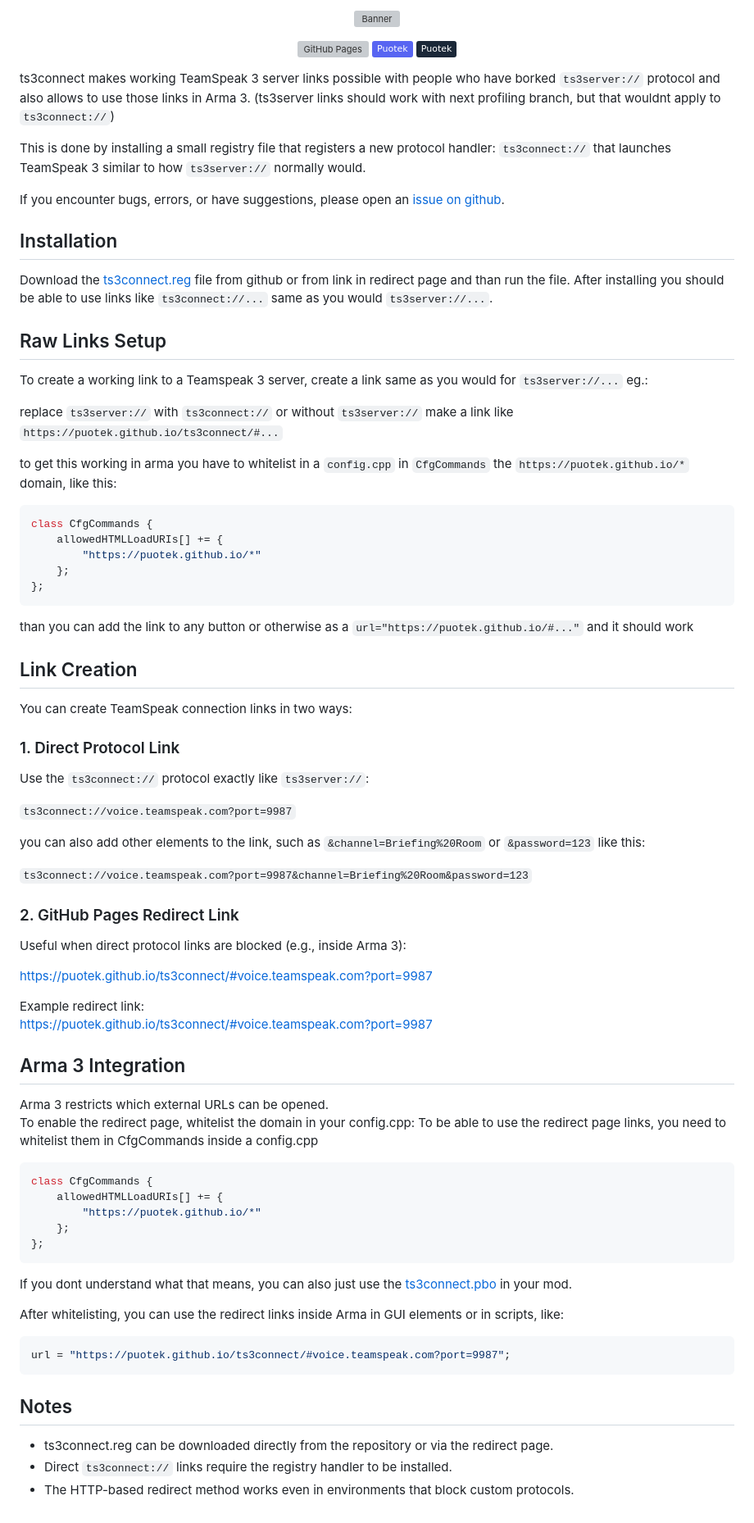
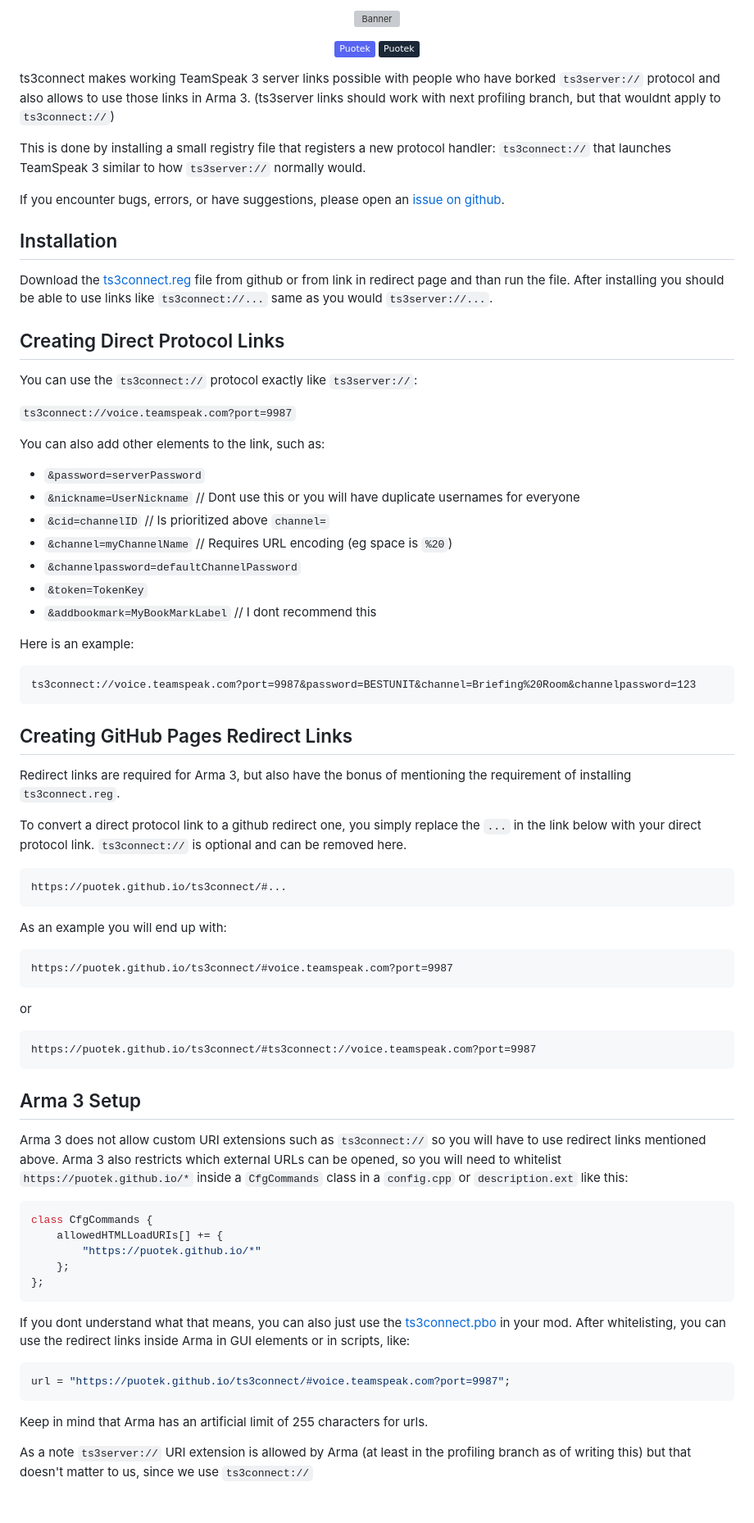
Before and after one commit to Puotek/ts3connect, a Markdown page: README.md, the part around the change. Shown at 82% size. Drawn GitHub-style; badges without logos; grey boxes are pictures that could not be loaded.

Commit message:
README cleaned up

````diff
--- a/README.md
+++ b/README.md
@@ -21,9 +21,8 @@
 <!--suppress HtmlDeprecatedAttribute -->
 <div align="center">
 
-[![Banner][banner]][github]
+[![Banner][banner]][example]
 
-[![GitHub Pages][shield:github:pages]][example]
 [![Discord][shield:discord]][puotek:discord]
 [![Steam][shield:workshop]][puotek:workshop]
 
@@ -34,60 +33,53 @@ ts3connect makes working TeamSpeak 3 server links possible with people who have
 This is done by installing a small registry file that registers a new protocol handler:
 `ts3connect://` that launches TeamSpeak 3 similar to how `ts3server://` normally would.
 
+If you encounter bugs, errors, or have suggestions, please open an [issue on github][github:issues].
 
-If you encounter bugs, errors, or have suggestions, please open an [issue on github][github:issues].
 ## Installation
 
 Download the [ts3connect.reg](ts3connect.reg) file from github or from link in redirect page and than run the file. After installing you should be able to use links like `ts3connect://...` same as you would `ts3server://...`.
 
+## Creating Direct Protocol Links
 
-## Raw Links Setup
+You can use the `ts3connect://` protocol exactly like `ts3server://`:
 
-To create a working link to a Teamspeak 3 server, create a link same as you would for `ts3server://...` eg.:
+```ts3connect://voice.teamspeak.com?port=9987```
 
-replace `ts3server://` with `ts3connect://` or
-without `ts3server://` make a link like `https://puotek.github.io/ts3connect/#...`
+You can also add other elements to the link, such as:
+- `&password=serverPassword`
+- `&nickname=UserNickname` // Dont use this or you will have duplicate usernames for everyone
+- `&cid=channelID` // Is prioritized above `channel=`
+- `&channel=myChannelName` // Requires URL encoding (eg space is `%20`)
+- `&channelpassword=defaultChannelPassword`
+- `&token=TokenKey`
+- `&addbookmark=MyBookMarkLabel` // I dont recommend this
 
-to get this working in arma you have to whitelist in a `config.cpp` in `CfgCommands` the `https://puotek.github.io/*` domain, like this:
-
-```cpp
-class CfgCommands {
-    allowedHTMLLoadURIs[] += {
-        "https://puotek.github.io/*"
-    };
-};
+Here is an example:
+```
+ts3connect://voice.teamspeak.com?port=9987&password=BESTUNIT&channel=Briefing%20Room&channelpassword=123
 ```
 
-than you can add the link to any button or otherwise as a `url="https://puotek.github.io/#..."` and it should work
+## Creating GitHub Pages Redirect Links
 
-## Link Creation
+Redirect links are required for Arma 3, but also have the bonus of mentioning the requirement of installing `ts3connect.reg`.
 
-You can create TeamSpeak connection links in two ways:
+To convert a direct protocol link to a github redirect one, you simply replace the `...` in the link below with your direct protocol link. `ts3connect://` is optional and can be removed here.
+```
+https://puotek.github.io/ts3connect/#...
+```
 
-### 1. Direct Protocol Link
+As an example you will end up with:
+```
+https://puotek.github.io/ts3connect/#voice.teamspeak.com?port=9987
+```
+or
+```
+https://puotek.github.io/ts3connect/#ts3connect://voice.teamspeak.com?port=9987
+```
 
-Use the `ts3connect://` protocol exactly like `ts3server://`:
+## Arma 3 Setup
 
-`ts3connect://voice.teamspeak.com?port=9987`
-
-you can also add other elements to the link, such as `&channel=Briefing%20Room` or `&password=123` like this:
-
-`ts3connect://voice.teamspeak.com?port=9987&channel=Briefing%20Room&password=123`
-
-### 2. GitHub Pages Redirect Link
-
-Useful when direct protocol links are blocked (e.g., inside Arma 3):
-
-https://puotek.github.io/ts3connect/#voice.teamspeak.com?port=9987
-
-Example redirect link:
-https://puotek.github.io/ts3connect/#voice.teamspeak.com?port=9987
-
-## Arma 3 Integration
-
-Arma 3 restricts which external URLs can be opened.
-To enable the redirect page, whitelist the domain in your config.cpp:
-To be able to use the redirect page links, you need to whitelist them in CfgCommands inside a config.cpp
+Arma 3 does not allow custom URI extensions such as `ts3connect://` so you will have to use redirect links mentioned above. Arma 3 also restricts which external URLs can be opened, so you will need to whitelist `https://puotek.github.io/*` inside a `CfgCommands` class in a `config.cpp` or `description.ext` like this:
 
 ```cpp
 class CfgCommands {
@@ -98,15 +90,12 @@ class CfgCommands {
 ```
 
 If you dont understand what that means, you can also just use the [ts3connect.pbo](ts3connect.pbo) in your mod.
-
 After whitelisting, you can use the redirect links inside Arma in GUI elements or in scripts, like:
 
 ```cpp
 url = "https://puotek.github.io/ts3connect/#voice.teamspeak.com?port=9987";
 ```
 
-## Notes
+Keep in mind that Arma has an artificial limit of 255 characters for urls.
 
-- ts3connect.reg can be downloaded directly from the repository or via the redirect page.
-- Direct `ts3connect://` links require the registry handler to be installed.
-- The HTTP-based redirect method works even in environments that block custom protocols.
+As a note `ts3server://` URI extension is allowed by Arma (at least in the profiling branch as of writing this) but that doesn't matter to us, since we use `ts3connect://`
````
